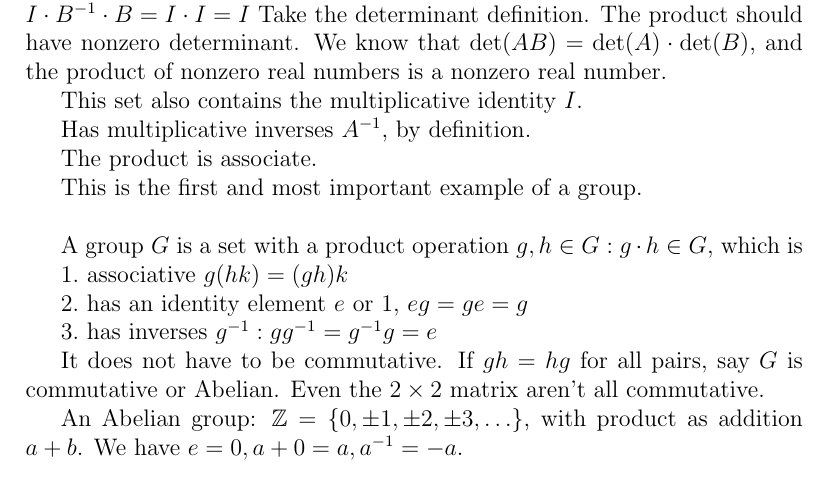
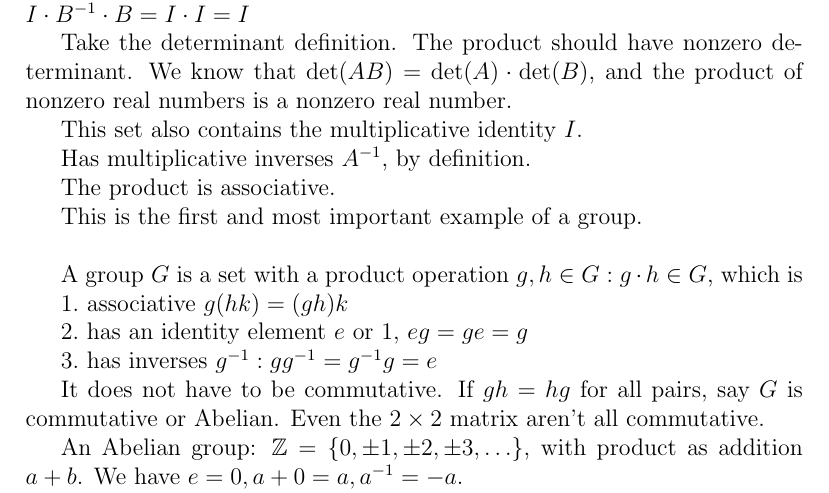
Before and after one commit to pechersky/e222, a LaTeX document (src/lecture01.tex): part of page 4 of 5, cut so that both start at the same text. Compiled offline with pdfLaTeX.

Commit message:
finish formalizing lecture01 notes

```diff
--- a/src/lecture01.tex
+++ b/src/lecture01.tex
@@ -210,10 +211,9 @@ This set also contains the multiplicative identity \(I\).
 
 Has multiplicative inverses \(\inv{A}\), by definition.
 
-The product is associate.
+The product is associative.
 
-This is the first and most important example of a group.
-\\
+This is the first and most important example of a group. \\
 
 A group \(G\) is a set with a product operation \(g,h\in G: g\cdot h\in G\), which is
 
```
Also changed, not shown: src/lecture01.tex (1 more changed lines), 1 other file.
